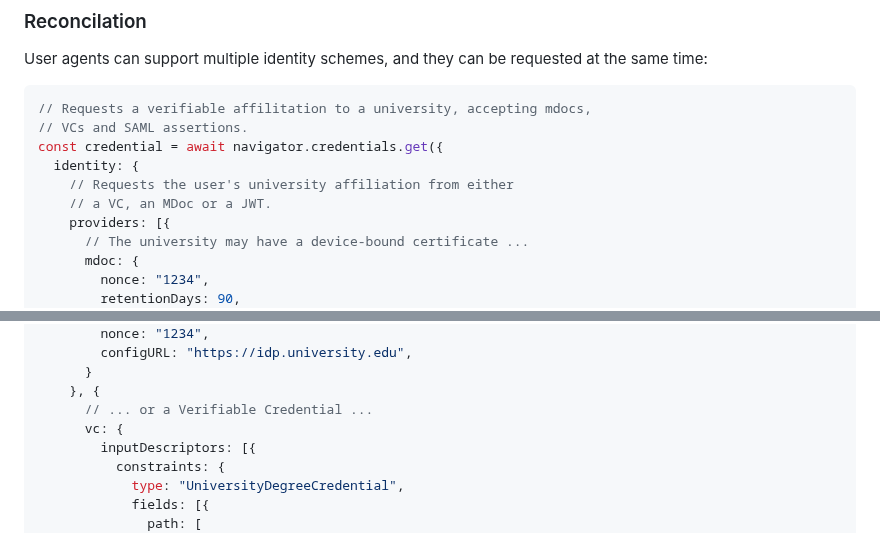
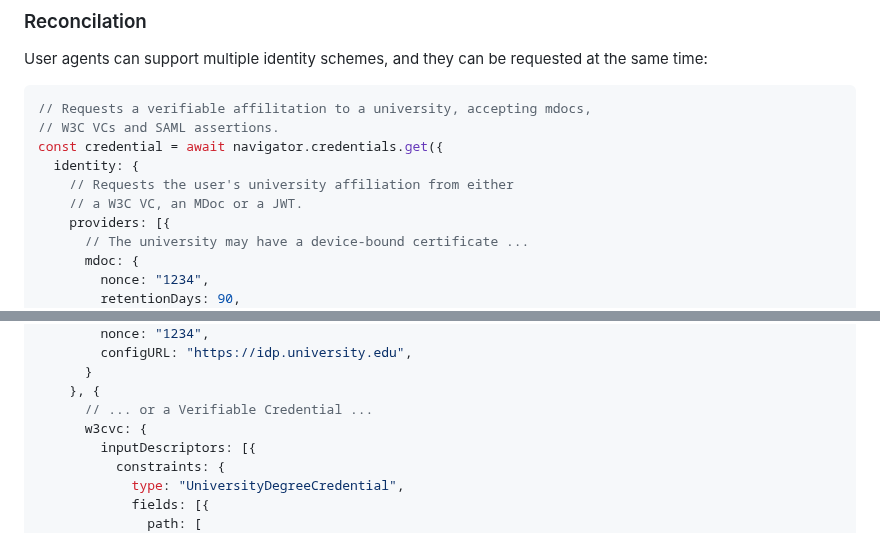
Before and after one commit to WICG/digital-credentials, a Markdown page: README.md, 2 parts joined by grey strips. GitHub-like rendering.

````diff
--- a/README.md
+++ b/README.md
@@ -174,11 +175,11 @@ User agents can support multiple identity schemes, and they can be requested at
 
 ```js
 // Requests a verifiable affilitation to a university, accepting mdocs,
-// VCs and SAML assertions.
+// W3C VCs and SAML assertions.
 const credential = await navigator.credentials.get({
   identity: {
     // Requests the user's university affiliation from either
-    // a VC, an MDoc or a JWT.
+    // a W3C VC, an MDoc or a JWT.
     providers: [{
       // The university may have a device-bound certificate ...
       mdoc: {
@@ -199,7 +200,7 @@ const credential = await navigator.credentials.get({
       }
     }, {
       // ... or a Verifiable Credential ...
-      vc: {
+      w3cvc: {
         inputDescriptors: [{
           constraints: {
             type: "UniversityDegreeCredential",
````
Also changed, not shown: other parts of README.md (+11 -10 lines).
